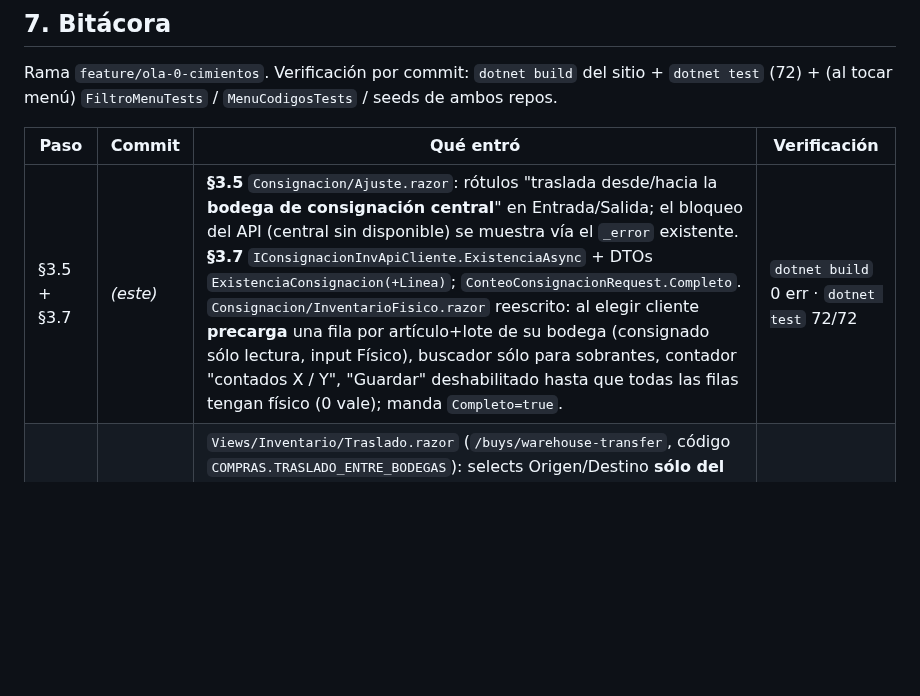
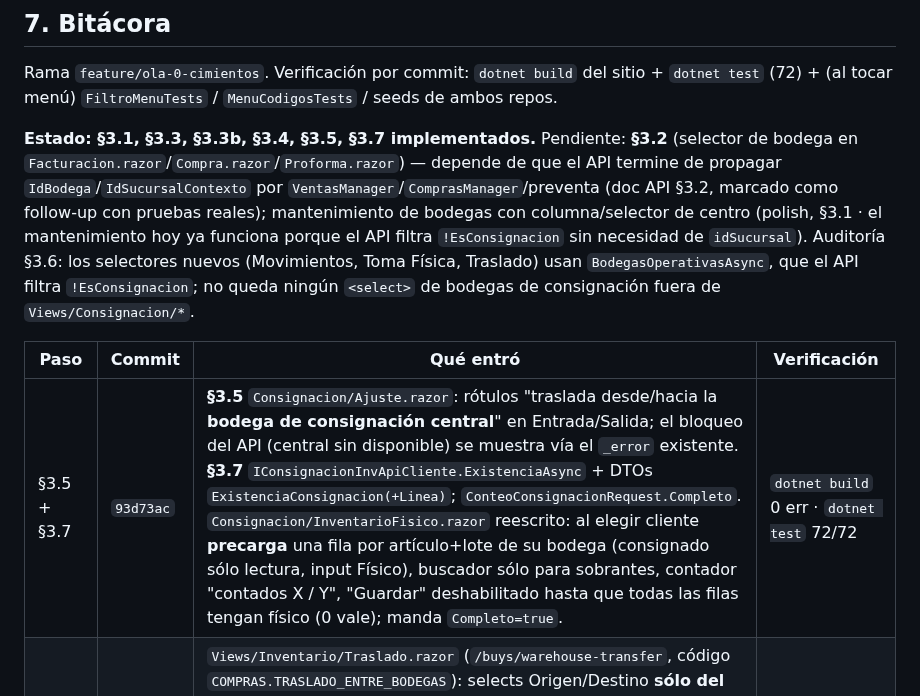
Before and after one commit to SuvesaDev/SuvesaPosSitieWebNew, a Markdown page: docs/BODEGAS_POR_CENTRO_Y_TRASLADOS_WEB.md, the part around the change. GitHub-like rendering; blank space fills up the shorter version.

Commit message:
docs(bodegas WEB): bitácora — estado del sitio (§3.1/§3.3/§3.3b/§3.4/§3.5/§3.7 hechos; §3.2 pendiente)
Co-Authored-By: Claude Sonnet 5 <noreply@anthropic.com>

```diff
--- a/docs/BODEGAS_POR_CENTRO_Y_TRASLADOS_WEB.md
+++ b/docs/BODEGAS_POR_CENTRO_Y_TRASLADOS_WEB.md
@@ -326,8 +326,17 @@ al tocar el menú, subir el conteo de `FiltroMenuTests` y actualizar los dos see
 Rama `feature/ola-0-cimientos`. Verificación por commit: `dotnet build` del sitio + `dotnet test` (72) +
 (al tocar menú) `FiltroMenuTests` / `MenuCodigosTests` / seeds de ambos repos.
 
+**Estado: §3.1, §3.3, §3.3b, §3.4, §3.5, §3.7 implementados.** Pendiente: **§3.2** (selector de bodega en
+`Facturacion.razor`/`Compra.razor`/`Proforma.razor`) — depende de que el API termine de propagar
+`IdBodega`/`IdSucursalContexto` por `VentasManager`/`ComprasManager`/preventa (doc API §3.2, marcado como
+follow-up con pruebas reales); mantenimiento de bodegas con columna/selector de centro (polish, §3.1 · el
+mantenimiento hoy ya funciona porque el API filtra `!EsConsignacion` sin necesidad de `idSucursal`).
+Auditoría §3.6: los selectores nuevos (Movimientos, Toma Física, Traslado) usan `BodegasOperativasAsync`, que
+el API filtra `!EsConsignacion`; no queda ningún `<select>` de bodegas de consignación fuera de
+`Views/Consignacion/*`.
+
 | Paso | Commit | Qué entró | Verificación |
 |---|---|---|---|
-| §3.5 + §3.7 | _(este)_ | **§3.5** `Consignacion/Ajuste.razor`: rótulos "traslada desde/hacia la **bodega de consignación central**" en Entrada/Salida; el bloqueo del API (central sin disponible) se muestra vía el `_error` existente. **§3.7** `IConsignacionInvApiCliente.ExistenciaAsync` + DTOs `ExistenciaConsignacion(+Linea)`; `ConteoConsignacionRequest.Completo`. `Consignacion/InventarioFisico.razor` reescrito: al elegir cliente **precarga** una fila por artículo+lote de su bodega (consignado sólo lectura, input Físico), buscador sólo para sobrantes, contador "contados X / Y", "Guardar" deshabilitado hasta que todas las filas tengan físico (0 vale); manda `Completo=true`. | `dotnet build` 0 err · `dotnet test` 72/72 |
+| §3.5 + §3.7 | `93d73ac` | **§3.5** `Consignacion/Ajuste.razor`: rótulos "traslada desde/hacia la **bodega de consignación central**" en Entrada/Salida; el bloqueo del API (central sin disponible) se muestra vía el `_error` existente. **§3.7** `IConsignacionInvApiCliente.ExistenciaAsync` + DTOs `ExistenciaConsignacion(+Linea)`; `ConteoConsignacionRequest.Completo`. `Consignacion/InventarioFisico.razor` reescrito: al elegir cliente **precarga** una fila por artículo+lote de su bodega (consignado sólo lectura, input Físico), buscador sólo para sobrantes, contador "contados X / Y", "Guardar" deshabilitado hasta que todas las filas tengan físico (0 vale); manda `Completo=true`. | `dotnet build` 0 err · `dotnet test` 72/72 |
 | §3.4 | `e2da8e5` | `Views/Inventario/Traslado.razor` (`/buys/warehouse-transfer`, código `COMPRAS.TRASLADO_ENTRE_BODEGAS`): selects Origen/Destino **sólo del centro de la sesión**, buscador de artículo + lote, tabla de líneas, "Registrar traslado" → `LotesApi.TrasladoRegistrarAsync`, "Traslados recientes" con Ver / Anular (modal de motivo). Nodo de menú bajo Compras + fixture `seed-seguridad.json` (site) + `SecuritySystem/Seed/seed-seguridad.json` (API, commit `8b83b256`) + `FiltroMenuTests` 77→78. | `dotnet build` 0 err · `dotnet test` 72/72 |
 | §3.1/§3.3/§3.3b | `46c3a5f` | `DTOs/Lotes/LotesDTOs.cs`: `MovimientoInventarioFiltro.Bodega?`, `MovimientoInventarioConsulta.IdBodega`/`NombreBodega`, nuevo `BodegaOperativa` + DTOs de traslado. `ILotesApiCliente` gana `BodegasOperativasAsync(idSucursal?)` (→ `bodega/ObtenerBodegas?idSucursal=`) y `Traslado*Async`. `Inventario/Consulta.razor` pestaña Movimientos: `<select>` Bodega (del centro de la sesión) + columna **Bodega**. `Compras/TomaFisica.razor`: `<select>` **Bodega** obligatorio (una a la vez, centro de la sesión), se manda en `TomaArticulosAsync`/`TomaGuardarAsync` (quitado `Bodega = 0`). | `dotnet build` sitio 0 err · `dotnet test` 72/72 |
```
